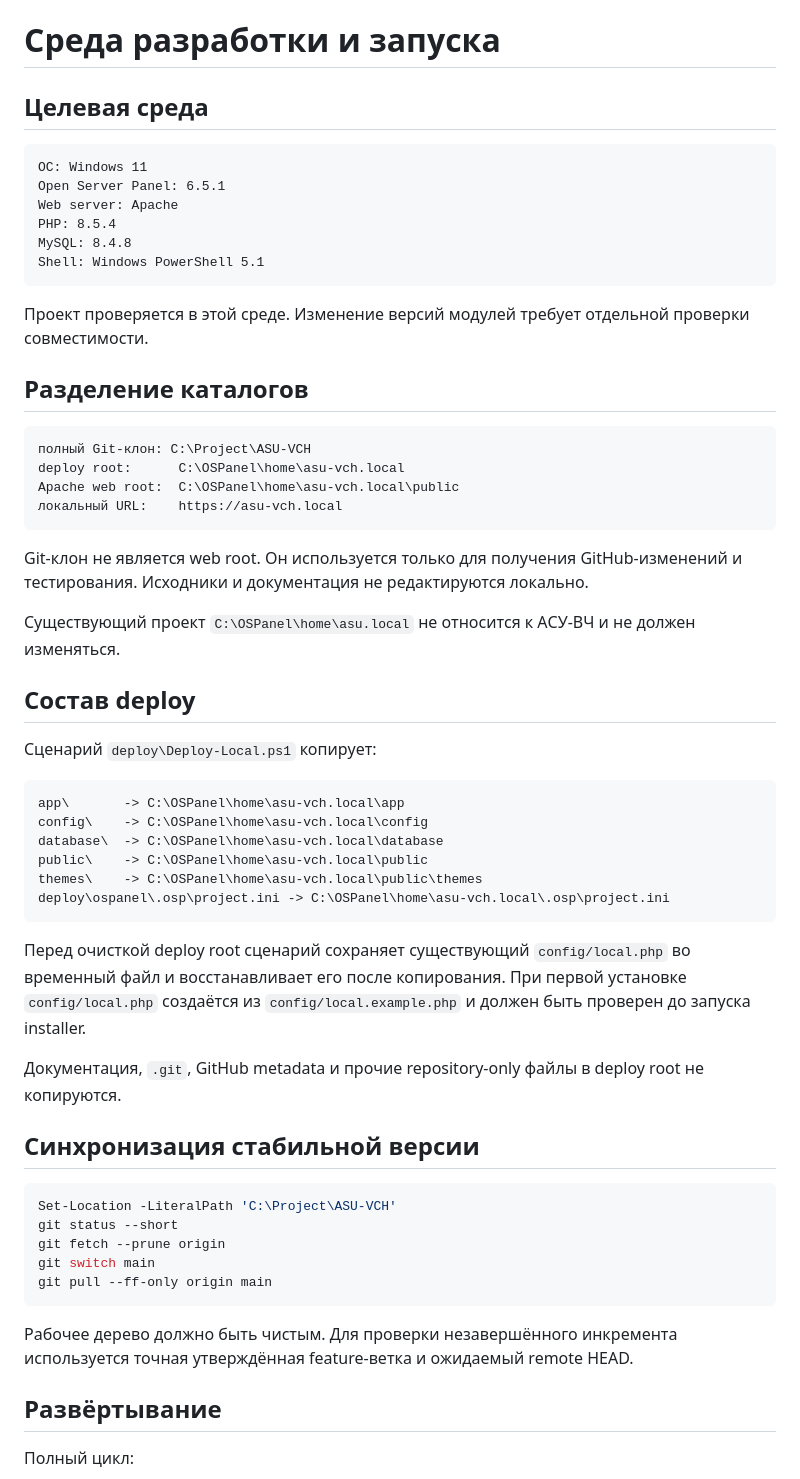
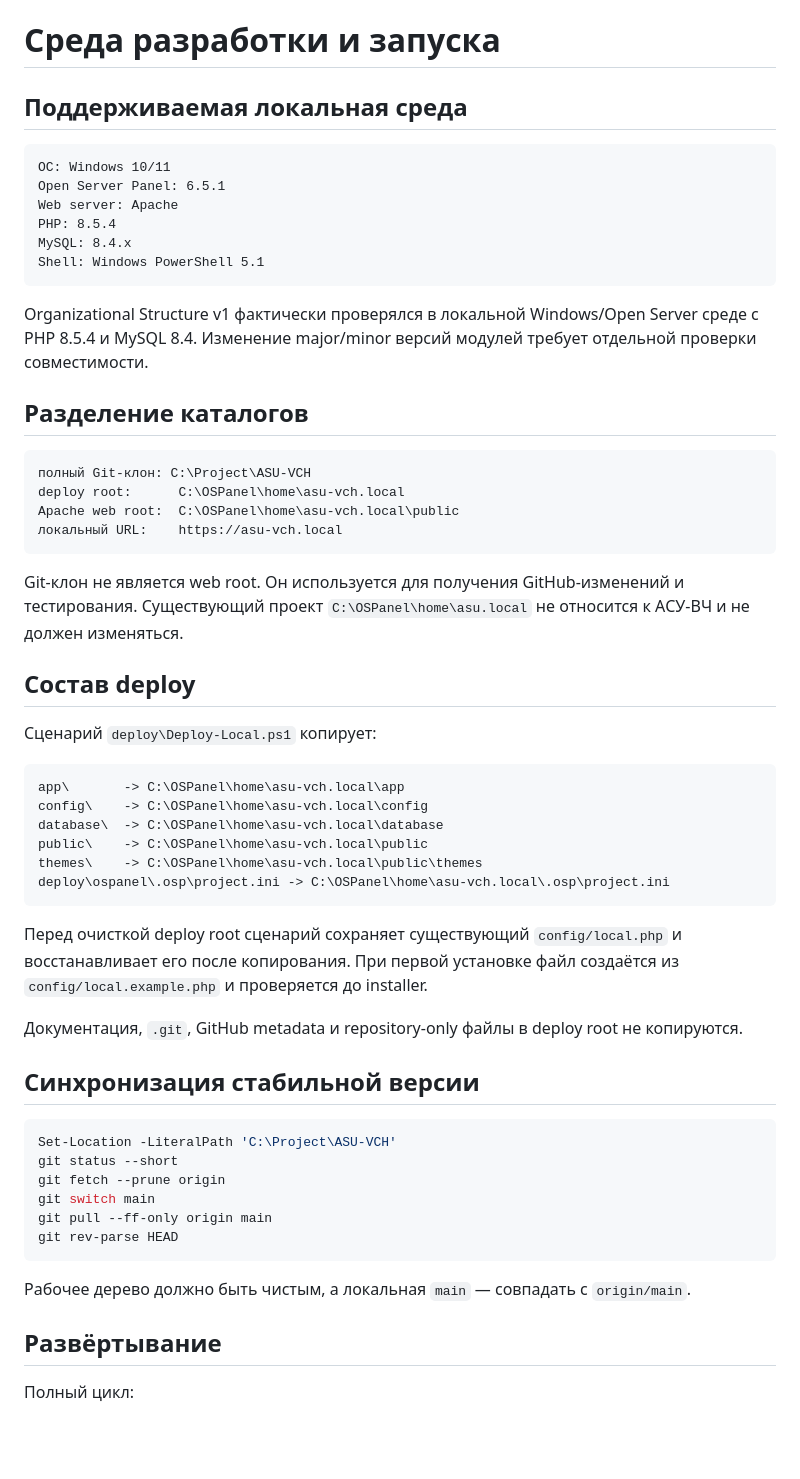
Before and after one commit to ClaytonKinnane/ASU-VCH, a Markdown page: docs/ENVIRONMENT.md, the part around one of its changes. Rendered like a GitHub page; blank space fills up the shorter version.

````diff
--- a/docs/ENVIRONMENT.md
+++ b/docs/ENVIRONMENT.md
@@ -1,17 +1,17 @@
 # Среда разработки и запуска
 
-## Целевая среда
+## Поддерживаемая локальная среда
 
 ```text
-ОС: Windows 11
+ОС: Windows 10/11
 Open Server Panel: 6.5.1
 Web server: Apache
 PHP: 8.5.4
-MySQL: 8.4.8
+MySQL: 8.4.x
 Shell: Windows PowerShell 5.1
 ```
 
-Проект проверяется в этой среде. Изменение версий модулей требует отдельной проверки совместимости.
+Organizational Structure v1 фактически проверялся в локальной Windows/Open Server среде с PHP 8.5.4 и MySQL 8.4. Изменение major/minor версий модулей требует отдельной проверки совместимости.
 
 ## Разделение каталогов
 
@@ -22,9 +22,7 @@ Apache web root:  C:\OSPanel\home\asu-vch.local\public
 локальный URL:    https://asu-vch.local
 ```
 
-Git-клон не является web root. Он используется только для получения GitHub-изменений и тестирования. Исходники и документация не редактируются локально.
-
-Существующий проект `C:\OSPanel\home\asu.local` не относится к АСУ-ВЧ и не должен изменяться.
+Git-клон не является web root. Он используется для получения GitHub-изменений и тестирования. Существующий проект `C:\OSPanel\home\asu.local` не относится к АСУ-ВЧ и не должен изменяться.
 
 ## Состав deploy
 
@@ -39,9 +37,9 @@ themes\    -> C:\OSPanel\home\asu-vch.local\public\themes
 deploy\ospanel\.osp\project.ini -> C:\OSPanel\home\asu-vch.local\.osp\project.ini
 ```
 
-Перед очисткой deploy root сценарий сохраняет существующий `config/local.php` во временный файл и восстанавливает его после копирования. При первой установке `config/local.php` создаётся из `config/local.example.php` и должен быть проверен до запуска installer.
+Перед очисткой deploy root сценарий сохраняет существующий `config/local.php` и восстанавливает его после копирования. При первой установке файл создаётся из `config/local.example.php` и проверяется до installer.
 
-Документация, `.git`, GitHub metadata и прочие repository-only файлы в deploy root не копируются.
+Документация, `.git`, GitHub metadata и repository-only файлы в deploy root не копируются.
 
 ## Синхронизация стабильной версии
 
@@ -51,9 +49,10 @@ git status --short
 git fetch --prune origin
 git switch main
 git pull --ff-only origin main
+git rev-parse HEAD
 ```
 
-Рабочее дерево должно быть чистым. Для проверки незавершённого инкремента используется точная утверждённая feature-ветка и ожидаемый remote HEAD.
+Рабочее дерево должно быть чистым, а локальная `main` — совпадать с `origin/main`.
 
 ## Развёртывание
 
````
Also changed, not shown: other parts of docs/ENVIRONMENT.md (+47 -28 lines).
